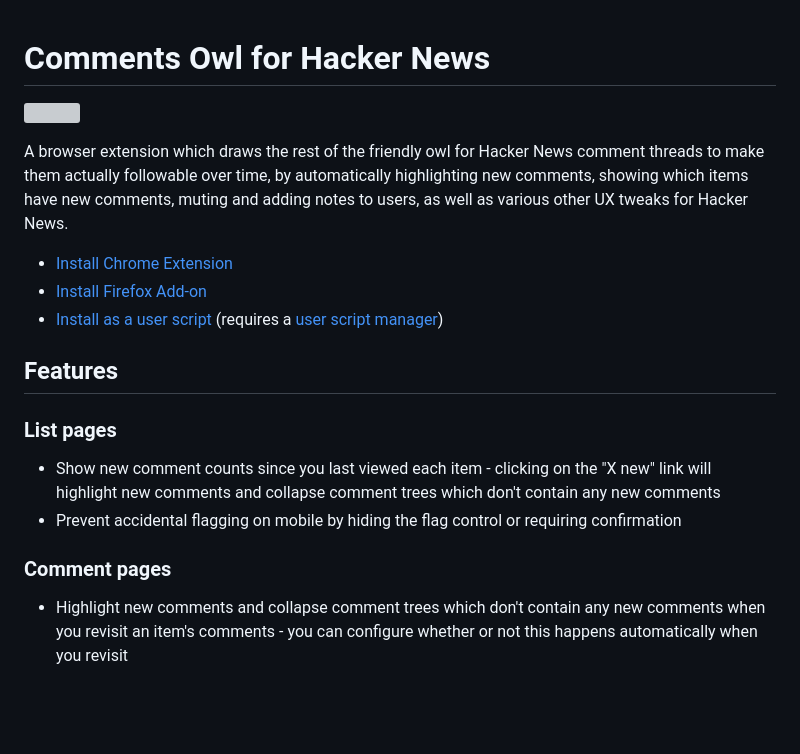
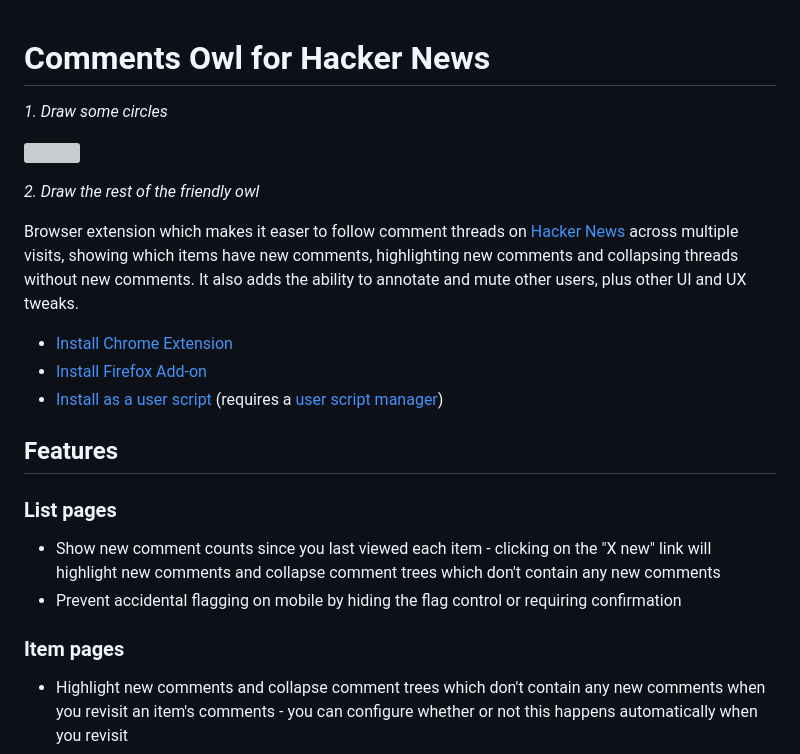
Before and after one commit to insin/comments-owl-for-hacker-news, a Markdown page: README.md, the part around the change. Drawn GitHub-style; blank space fills up the shorter version; grey boxes are pictures that could not be loaded.

```diff
--- a/README.md
+++ b/README.md
@@ -1,8 +1,12 @@
 # Comments Owl for Hacker News
+
+_1. Draw some circles_
 
 ![](promo/draw-the-rest-of-the-owl.gif)
 
-A browser extension which draws the rest of the friendly owl for Hacker News comment threads to make them actually followable over time, by automatically highlighting new comments, showing which items have new comments, muting and adding notes to users, as well as various other UX tweaks for Hacker News.
+_2. Draw the rest of the friendly owl_
+
+Browser extension which makes it easer to follow comment threads on [Hacker News ](https://news.ycombinator.com) across multiple visits, showing which items have new comments, highlighting new comments and collapsing threads without new comments. It also adds the ability to annotate and mute other users, plus other UI and UX tweaks.
 
 * [Install Chrome Extension](https://chrome.google.com/webstore/detail/hn-comments-owl/kpoggabejgbenjahggloahnnaolmfock)
 * [Install Firefox Add-on](https://addons.mozilla.org/en-US/firefox/addon/hn-comments-owl/)
@@ -15,7 +19,7 @@ A browser extension which draws the rest of the friendly owl for Hacker News com
 - Show new comment counts since you last viewed each item - clicking on the "X new" link will  highlight new comments and collapse comment trees which don't contain any new comments
 - Prevent accidental flagging on mobile by hiding the flag control or requiring confirmation
 
-### Comment pages
+### Item pages
 
 - Highlight new comments and collapse comment trees which don't contain any new comments when you revisit an item's comments - you can configure whether or not this happens automatically when you revisit
 - Default comment folding controls are replaced with a Reddit-style left-aligned control, with a slightly larger hit target
```
